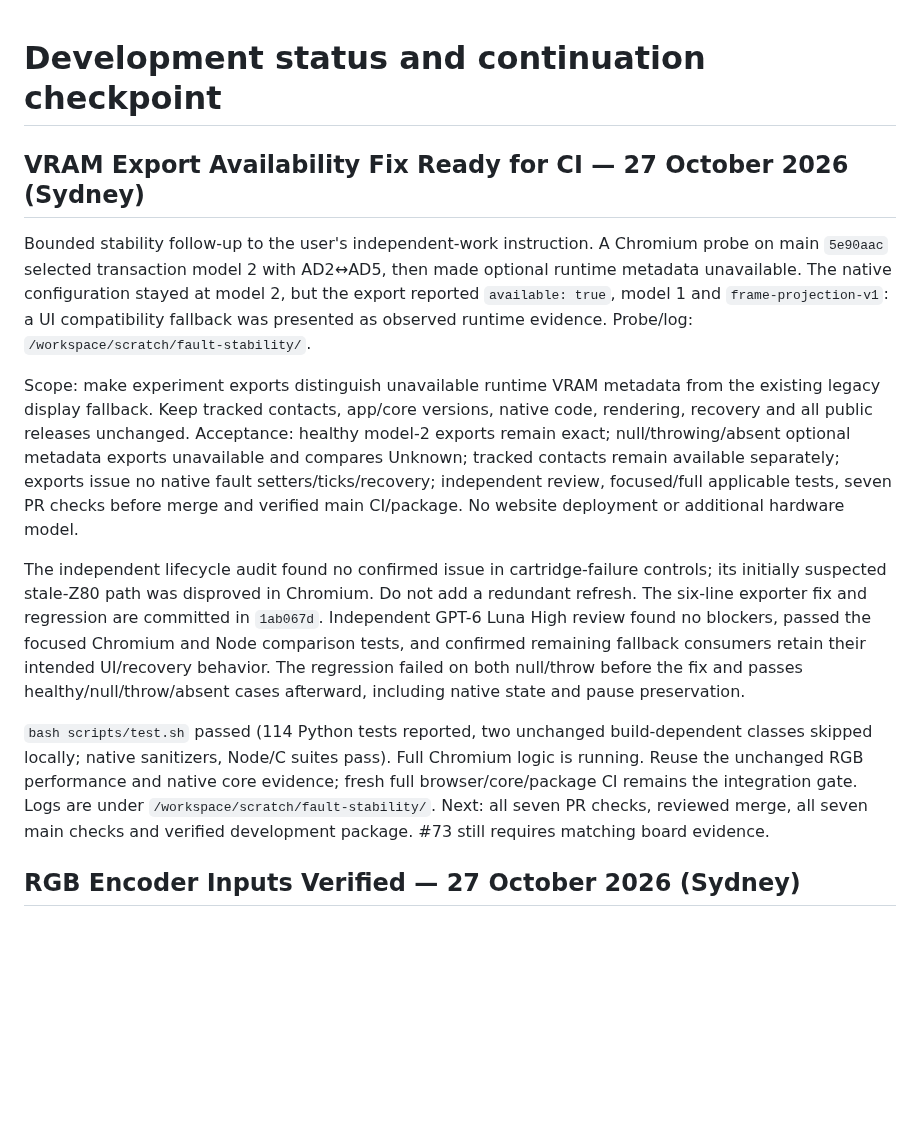
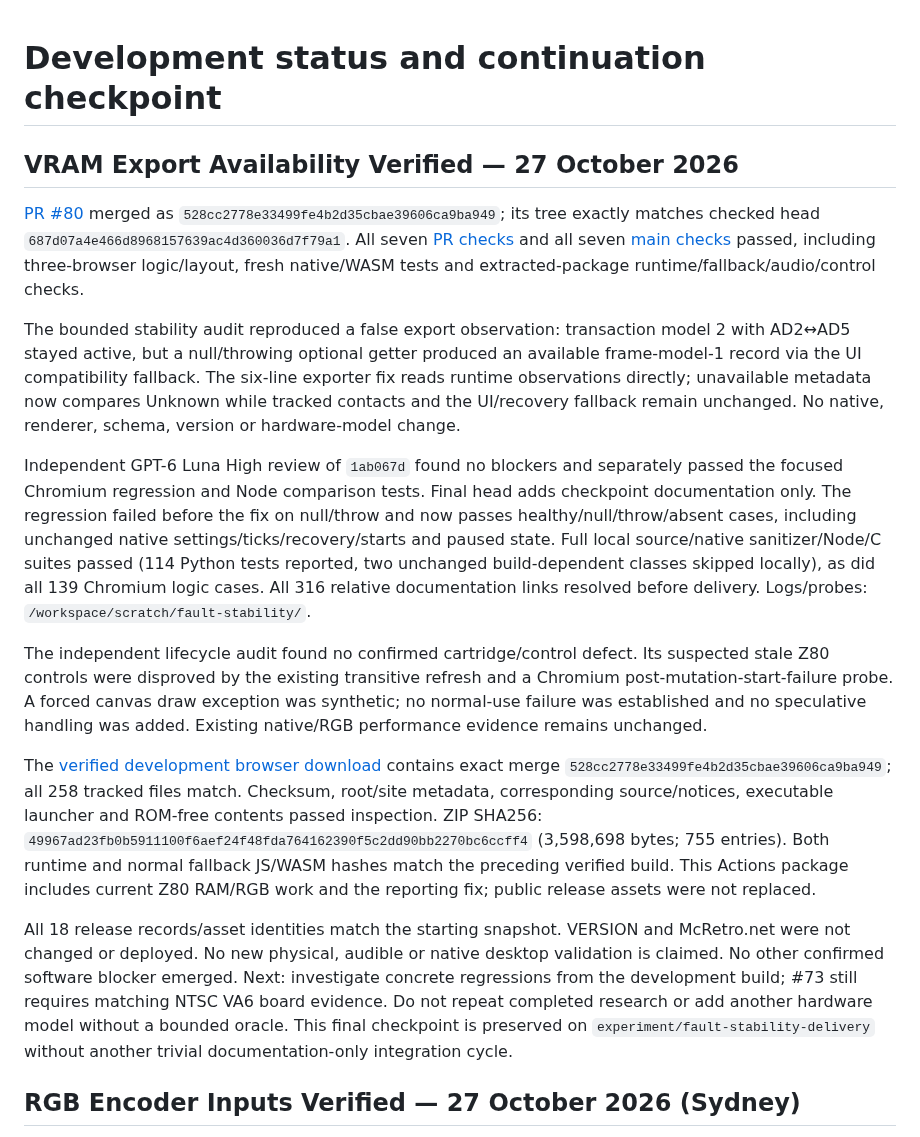
Before and after one commit to NixMcRetro/VRAMpage-MD, a Markdown page: docs/DEVELOPMENT-STATUS.md, the part around the change. Rendered like a GitHub page; blank space fills up the shorter version.

Commit message:
Record verified export fix, main CI and browser download

```diff
--- a/docs/DEVELOPMENT-STATUS.md
+++ b/docs/DEVELOPMENT-STATUS.md
@@ -1,39 +1,55 @@
 # Development status and continuation checkpoint
 
-## VRAM Export Availability Fix Ready for CI — 27 October 2026 (Sydney)
-
-Bounded stability follow-up to the user's independent-work instruction. A
-Chromium probe on main `5e90aac` selected transaction model 2 with AD2↔AD5,
-then made optional runtime metadata unavailable. The native configuration stayed
-at model 2, but the export reported `available: true`, model 1 and
-`frame-projection-v1`: a UI compatibility fallback was presented as observed
-runtime evidence. Probe/log: `/workspace/scratch/fault-stability/`.
-
-Scope: make experiment exports distinguish unavailable runtime VRAM metadata
-from the existing legacy display fallback. Keep tracked contacts, app/core
-versions, native code, rendering, recovery and all public releases unchanged.
-Acceptance: healthy model-2 exports remain exact; null/throwing/absent optional
-metadata exports unavailable and compares Unknown; tracked contacts remain
-available separately; exports issue no native fault setters/ticks/recovery;
-independent review, focused/full applicable tests, seven PR checks before merge
-and verified main CI/package. No website deployment or additional hardware model.
-
-The independent lifecycle audit found no confirmed issue in cartridge-failure
-controls; its initially suspected stale-Z80 path was disproved in Chromium.
-Do not add a redundant refresh. The six-line exporter fix and regression are
-committed in `1ab067d`. Independent GPT-6 Luna High review found no blockers,
-passed the focused Chromium and Node comparison tests, and confirmed remaining
-fallback consumers retain their intended UI/recovery behavior. The regression
-failed on both null/throw before the fix and passes healthy/null/throw/absent
-cases afterward, including native state and pause preservation.
-
-`bash scripts/test.sh` passed (114 Python tests reported, two unchanged
-build-dependent classes skipped locally; native sanitizers, Node/C suites pass).
-Full Chromium logic is running. Reuse the unchanged RGB performance and native
-core evidence; fresh full browser/core/package CI remains the integration gate.
-Logs are under `/workspace/scratch/fault-stability/`. Next: all seven PR checks,
-reviewed merge, all seven main checks and verified development package. #73
-still requires matching board evidence.
+## VRAM Export Availability Verified — 27 October 2026
+
+[PR #80](https://github.com/NixMcRetro/VRAMpage-MD/pull/80) merged as
+`528cc2778e33499fe4b2d35cbae39606ca9ba949`; its tree exactly matches checked
+head `687d07a4e466d8968157639ac4d360036d7f79a1`. All seven
+[PR checks](https://github.com/NixMcRetro/VRAMpage-MD/actions/runs/40462545301)
+and all seven [main checks](https://github.com/NixMcRetro/VRAMpage-MD/actions/runs/40463216175)
+passed, including three-browser logic/layout, fresh native/WASM tests and
+extracted-package runtime/fallback/audio/control checks.
+
+The bounded stability audit reproduced a false export observation: transaction
+model 2 with AD2↔AD5 stayed active, but a null/throwing optional getter produced
+an available frame-model-1 record via the UI compatibility fallback. The
+six-line exporter fix reads runtime observations directly; unavailable metadata
+now compares Unknown while tracked contacts and the UI/recovery fallback remain
+unchanged. No native, renderer, schema, version or hardware-model change.
+
+Independent GPT-6 Luna High review of `1ab067d` found no blockers and separately
+passed the focused Chromium regression and Node comparison tests. Final head
+adds checkpoint documentation only. The regression failed before the fix on
+null/throw and now passes healthy/null/throw/absent cases, including unchanged
+native settings/ticks/recovery/starts and paused state. Full local source/native
+sanitizer/Node/C suites passed (114 Python tests reported, two unchanged
+build-dependent classes skipped locally), as did all 139 Chromium logic cases.
+All 316 relative documentation links resolved before delivery. Logs/probes:
+`/workspace/scratch/fault-stability/`.
+
+The independent lifecycle audit found no confirmed cartridge/control defect.
+Its suspected stale Z80 controls were disproved by the existing transitive
+refresh and a Chromium post-mutation-start-failure probe. A forced canvas draw
+exception was synthetic; no normal-use failure was established and no speculative
+handling was added. Existing native/RGB performance evidence remains unchanged.
+
+The [verified development browser download](https://github.com/NixMcRetro/VRAMpage-MD/actions/runs/40463216175/artifacts/12715258729)
+contains exact merge `528cc2778e33499fe4b2d35cbae39606ca9ba949`; all 258 tracked
+files match. Checksum, root/site metadata, corresponding source/notices,
+executable launcher and ROM-free contents passed inspection. ZIP SHA256:
+`49967ad23fb0b5911100f6aef24f48fda764162390f5c2dd90bb2270bc6ccff4`
+(3,598,698 bytes; 755 entries). Both runtime and normal fallback JS/WASM hashes
+match the preceding verified build. This Actions package includes current Z80
+RAM/RGB work and the reporting fix; public release assets were not replaced.
+
+All 18 release records/asset identities match the starting snapshot. VERSION and
+McRetro.net were not changed or deployed. No new physical, audible or native
+desktop validation is claimed. No other confirmed software blocker emerged.
+Next: investigate concrete regressions from the development build; #73 still
+requires matching NTSC VA6 board evidence. Do not repeat completed research or
+add another hardware model without a bounded oracle. This final checkpoint is
+preserved on `experiment/fault-stability-delivery` without another
+trivial documentation-only integration cycle.
 
 ## RGB Encoder Inputs Verified — 27 October 2026 (Sydney)
 
```
Also changed, not shown: docs/WORK-QUEUE.md (+50 -34 lines).
